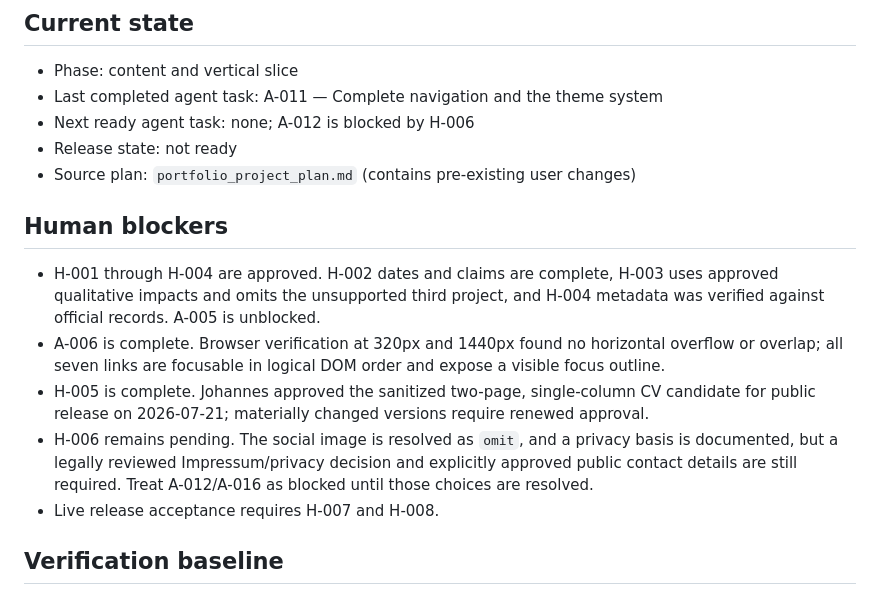
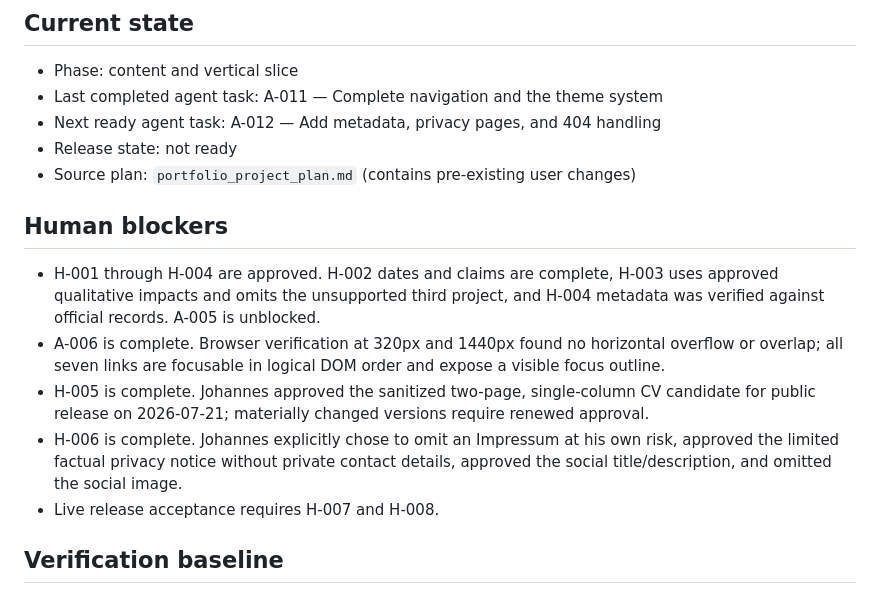
Before and after one commit to JohannesErfurt/JohannesErfurt.github.io, a Markdown page: docs/project-status.md, the part around the change. Rendered like a GitHub page.

```diff
--- a/docs/project-status.md
+++ b/docs/project-status.md
@@ -6,7 +6,7 @@ Updated: 2026-07-21
 
 - Phase: content and vertical slice
 - Last completed agent task: A-011 — Complete navigation and the theme system
-- Next ready agent task: none; A-012 is blocked by H-006
+- Next ready agent task: A-012 — Add metadata, privacy pages, and 404 handling
 - Release state: not ready
 - Source plan: `portfolio_project_plan.md` (contains pre-existing user changes)
 
@@ -21,10 +21,9 @@ Updated: 2026-07-21
 - H-005 is complete. Johannes approved the sanitized two-page, single-column CV
   candidate for public release on 2026-07-21; materially changed versions require
   renewed approval.
-- H-006 remains pending. The social image is resolved as `omit`, and a privacy
-  basis is documented, but a legally reviewed Impressum/privacy decision and
-  explicitly approved public contact details are still required. Treat
-  A-012/A-016 as blocked until those choices are resolved.
+- H-006 is complete. Johannes explicitly chose to omit an Impressum at his own
+  risk, approved the limited factual privacy notice without private contact
+  details, approved the social title/description, and omitted the social image.
 - Live release acceptance requires H-007 and H-008.
 
 ## Verification baseline
```
Also changed, not shown: docs/content-approvals.md (+17 -16 lines), docs/human-tasks.md (+1 -1 lines).
